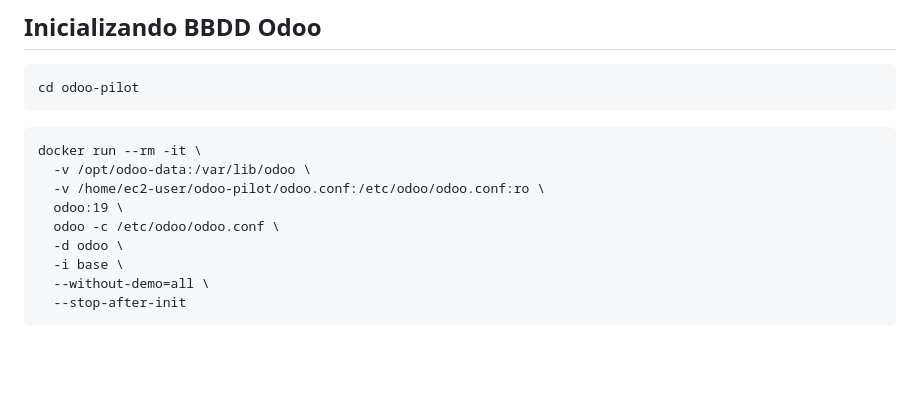
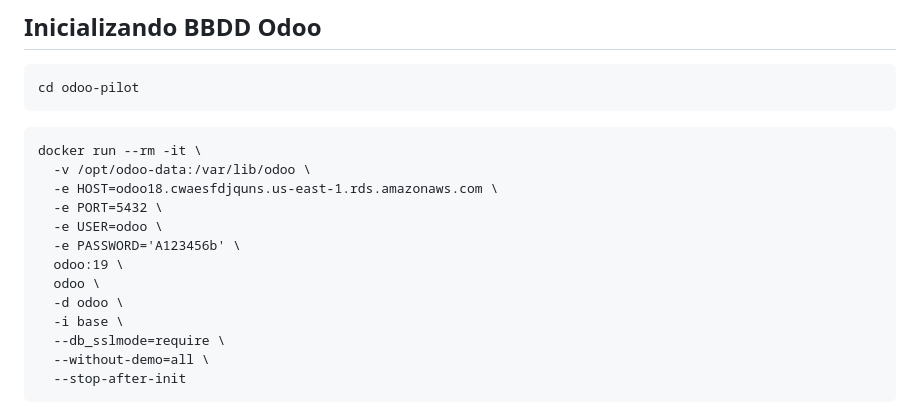
Before and after one commit to santos-pardos/Odoo-DockerCompose, a Markdown page: 03_Vpc_Alb_Ec2_Rds/README.md, the part around the change. Rendered like a GitHub page; blank space fills up the shorter version.

````diff
--- a/03_Vpc_Alb_Ec2_Rds/README.md
+++ b/03_Vpc_Alb_Ec2_Rds/README.md
@@ -70,11 +70,15 @@ cd odoo-pilot
 ```
 docker run --rm -it \
   -v /opt/odoo-data:/var/lib/odoo \
-  -v /home/ec2-user/odoo-pilot/odoo.conf:/etc/odoo/odoo.conf:ro \
+  -e HOST=odoo18.cwaesfdjquns.us-east-1.rds.amazonaws.com \
+  -e PORT=5432 \
+  -e USER=odoo \
+  -e PASSWORD='A123456b' \
   odoo:19 \
-  odoo -c /etc/odoo/odoo.conf \
+  odoo \
   -d odoo \
   -i base \
+  --db_sslmode=require \
   --without-demo=all \
   --stop-after-init
 ```
````
